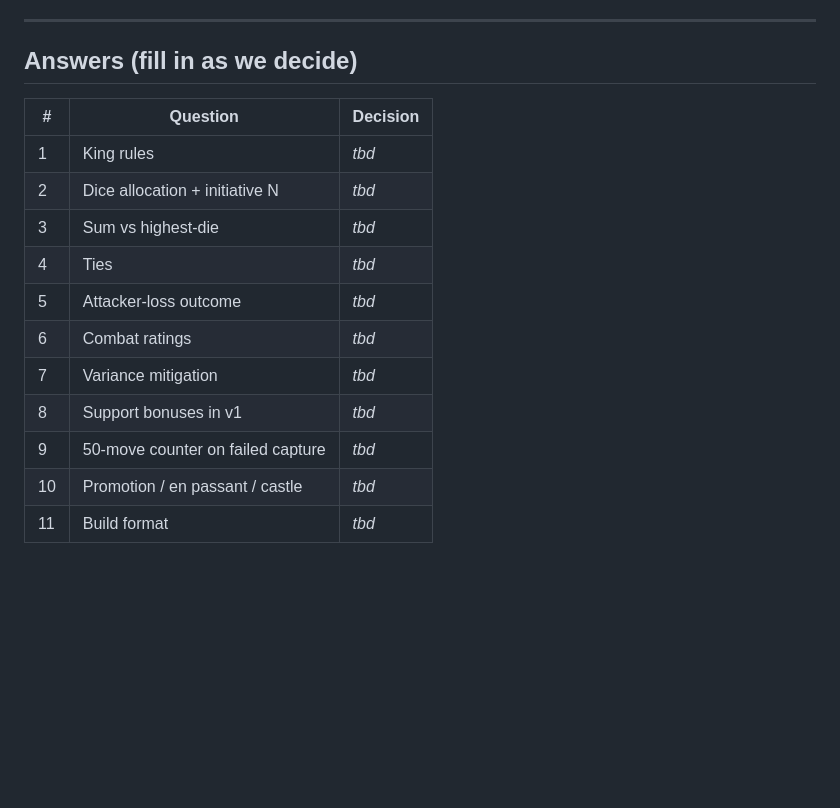
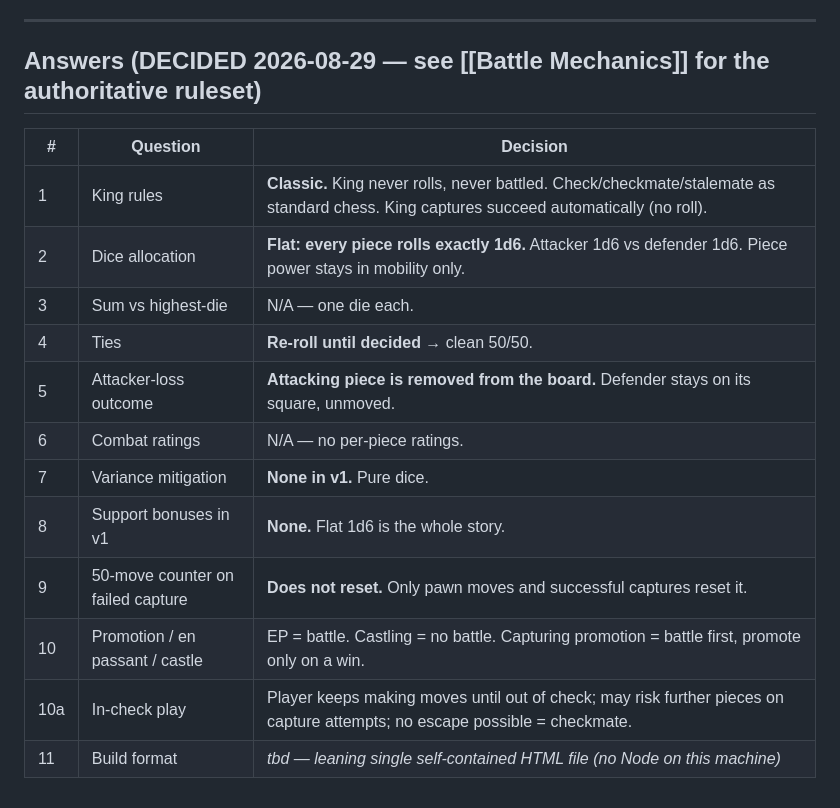
Before and after one commit to ElDaVinci/gambit, a Markdown page: docs/Open Questions.md, the part around the change. Rendered like a GitHub page; blank space fills up the shorter version.

```diff
--- a/docs/Open Questions.md
+++ b/docs/Open Questions.md
@@ -90,18 +90,19 @@ Confirm these are fine.
 
 ---
 
-## Answers (fill in as we decide)
+## Answers (DECIDED 2026-08-29 — see [[Battle Mechanics]] for the authoritative ruleset)
 
 | # | Question                         | Decision |
 |---|----------------------------------|----------|
-| 1 | King rules                       | _tbd_    |
-| 2 | Dice allocation + initiative N   | _tbd_    |
-| 3 | Sum vs highest-die               | _tbd_    |
-| 4 | Ties                             | _tbd_    |
-| 5 | Attacker-loss outcome            | _tbd_    |
-| 6 | Combat ratings                   | _tbd_    |
-| 7 | Variance mitigation              | _tbd_    |
-| 8 | Support bonuses in v1            | _tbd_    |
-| 9 | 50-move counter on failed capture| _tbd_    |
-| 10| Promotion / en passant / castle  | _tbd_    |
-| 11| Build format                     | _tbd_    |
+| 1 | King rules                       | **Classic.** King never rolls, never battled. Check/checkmate/stalemate as standard chess. King captures succeed automatically (no roll). |
+| 2 | Dice allocation                  | **Flat: every piece rolls exactly 1d6.** Attacker 1d6 vs defender 1d6. Piece power stays in mobility only. |
+| 3 | Sum vs highest-die               | N/A — one die each. |
+| 4 | Ties                             | **Re-roll until decided** → clean 50/50. |
+| 5 | Attacker-loss outcome            | **Attacking piece is removed from the board.** Defender stays on its square, unmoved. |
+| 6 | Combat ratings                   | N/A — no per-piece ratings. |
+| 7 | Variance mitigation              | **None in v1.** Pure dice. |
+| 8 | Support bonuses in v1            | **None.** Flat 1d6 is the whole story. |
+| 9 | 50-move counter on failed capture| **Does not reset.** Only pawn moves and successful captures reset it. |
+| 10| Promotion / en passant / castle  | EP = battle. Castling = no battle. Capturing promotion = battle first, promote only on a win. |
+| 10a| In-check play                   | Player keeps making moves until out of check; may risk further pieces on capture attempts; no escape possible = checkmate. |
+| 11| Build format                     | _tbd — leaning single self-contained HTML file (no Node on this machine)_ |
```
Also changed, not shown: docs/Battle Mechanics.md (+82 -86 lines).
